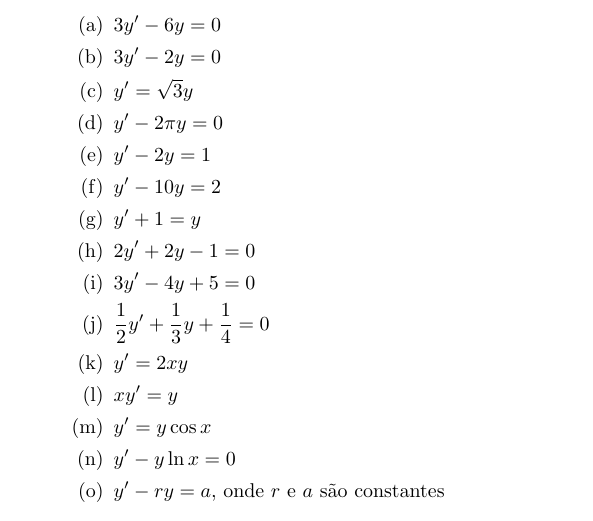
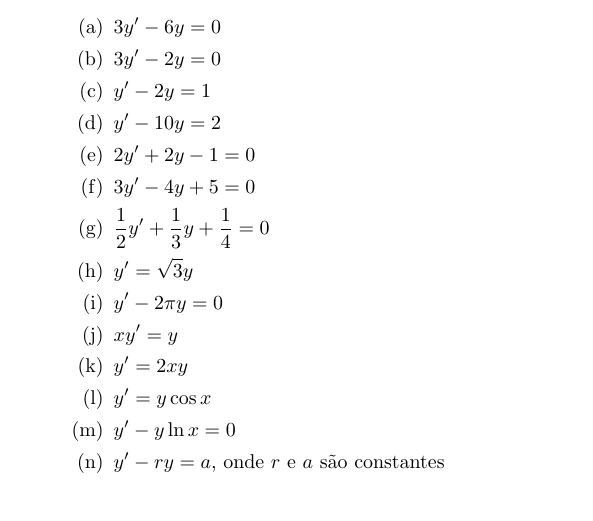
Before and after one commit to philsf/EDO, a LaTeX document (Listas/EDO-lista-1ordem_separaveis-exercicios.tex): part of the page, cut so that both start at the same text. Compiled offline with pdfLaTeX.

Commit message:
* Listas/EDO-lista-1ordem_separaveis-exercicios.tex: Exercícios reordenados (aproximadamente) por dificuldade.

```diff
--- a/Listas/EDO-lista-1ordem_separaveis-exercicios.tex
+++ b/Listas/EDO-lista-1ordem_separaveis-exercicios.tex
@@ -143,18 +143,18 @@ Versão: \verb|20150724|
   % \item $5y' +5y =0 $
   \item $3y' -6y = 0 $
   \item $3y' -2y =0$
-  \item $y' = \sqrt{3}y$
-  \item $y' -2\pi y =0$
   % \item (Desafio) $y' - ry = 0$
   \item $y' - 2y = 1$
   \item $y' - 10y = 2$
   % \item $y' + y + 1 = 0$
-  \item $y' + 1 = y$
+  % \item $y' + 1 = y$
   \item $2y' + 2y -1 = 0$
   \item $3y'- 4y +5 = 0$
   \item $\frac{1}{2} y' + \frac{1}{3} y + \frac{1}{4} = 0$
+  \item $y' = \sqrt{3}y$
+  \item $y' -2\pi y =0$
+  \item $xy' = y$
   \item $y' = 2xy$
-  \item $xy' = y$
   \item $y' = y\cos x$
   \item $y' - y\ln x = 0$
   \item $y' -ry = a$, onde $r$ e $a$ são constantes
```
